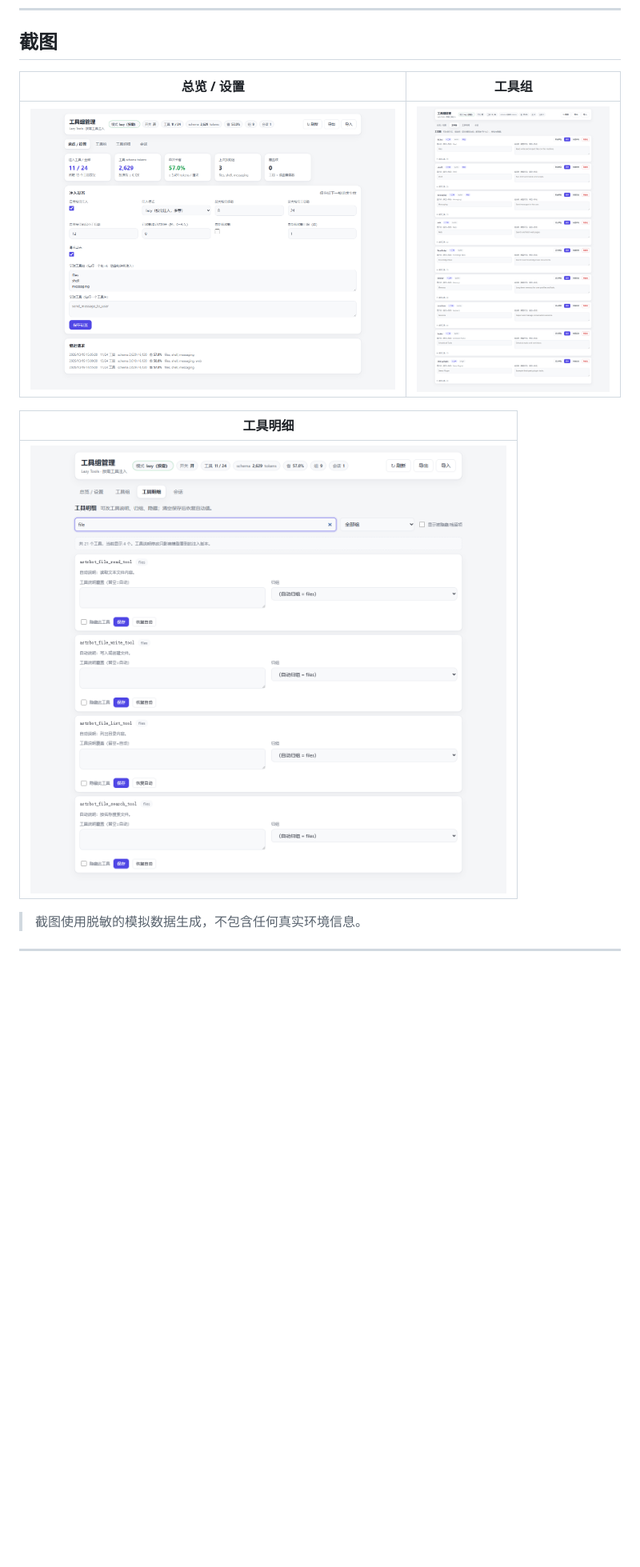
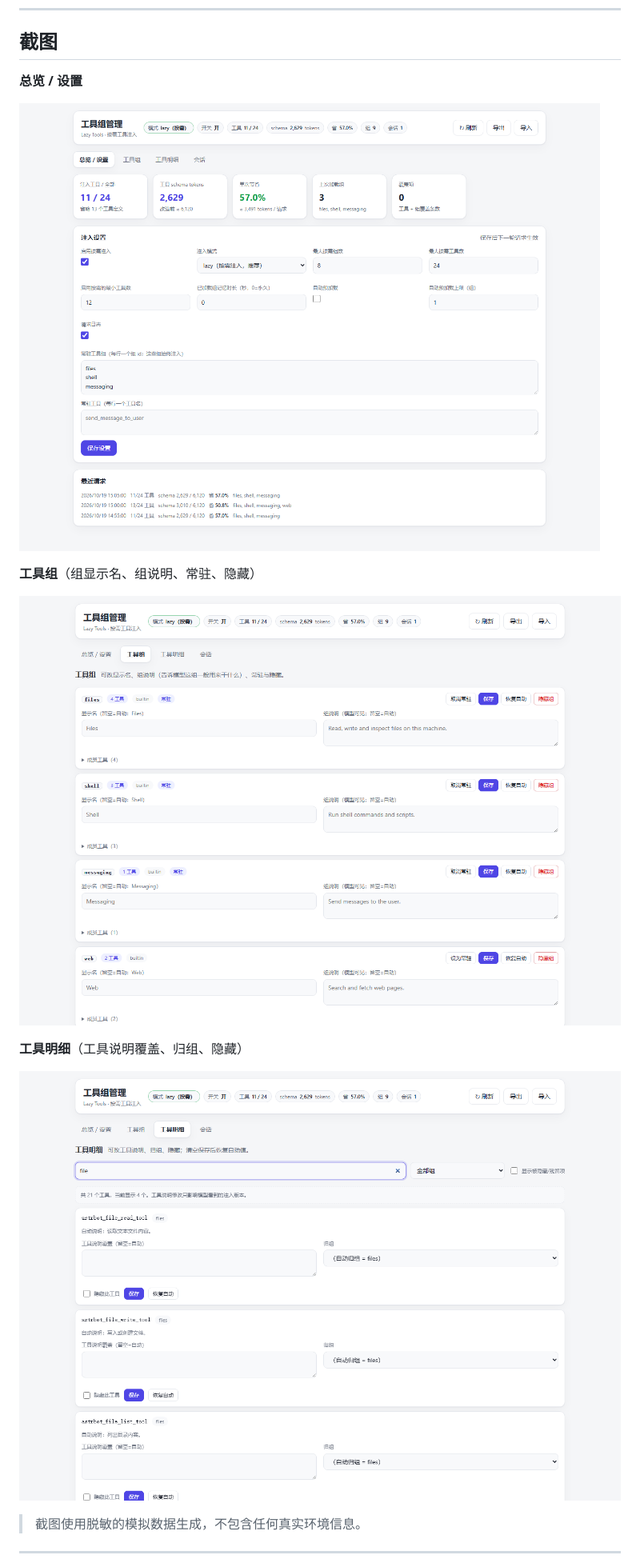
Before and after one commit to AwayDAJIBA/astrbot_plugin_lazy_tools, a Markdown page: README.md, the part around the change. Shown at 80% size. GitHub-like rendering; pictures changed too: docs/screenshots/groups.png, docs/screenshots/tools.png; blank space fills up the shorter version.

Commit message:
docs: cleaner screenshot layout in README

```diff
--- a/README.md
+++ b/README.md
@@ -55,13 +55,17 @@ AstrBot 默认会在**每一次** LLM 请求里带上**全部工具**的定义
 
 ## 截图
 
-| 总览 / 设置 | 工具组 |
-| --- | --- |
-| ![overview](docs/screenshots/overview.png) | ![groups](docs/screenshots/groups.png) |
+**总览 / 设置**
 
-| 工具明细 |
-| --- |
-| ![tools](docs/screenshots/tools.png) |
+![overview](docs/screenshots/overview.png)
+
+**工具组**（组显示名、组说明、常驻、隐藏）
+
+![groups](docs/screenshots/groups.png)
+
+**工具明细**（工具说明覆盖、归组、隐藏）
+
+![tools](docs/screenshots/tools.png)
 
 > 截图使用脱敏的模拟数据生成，不包含任何真实环境信息。
 
```
